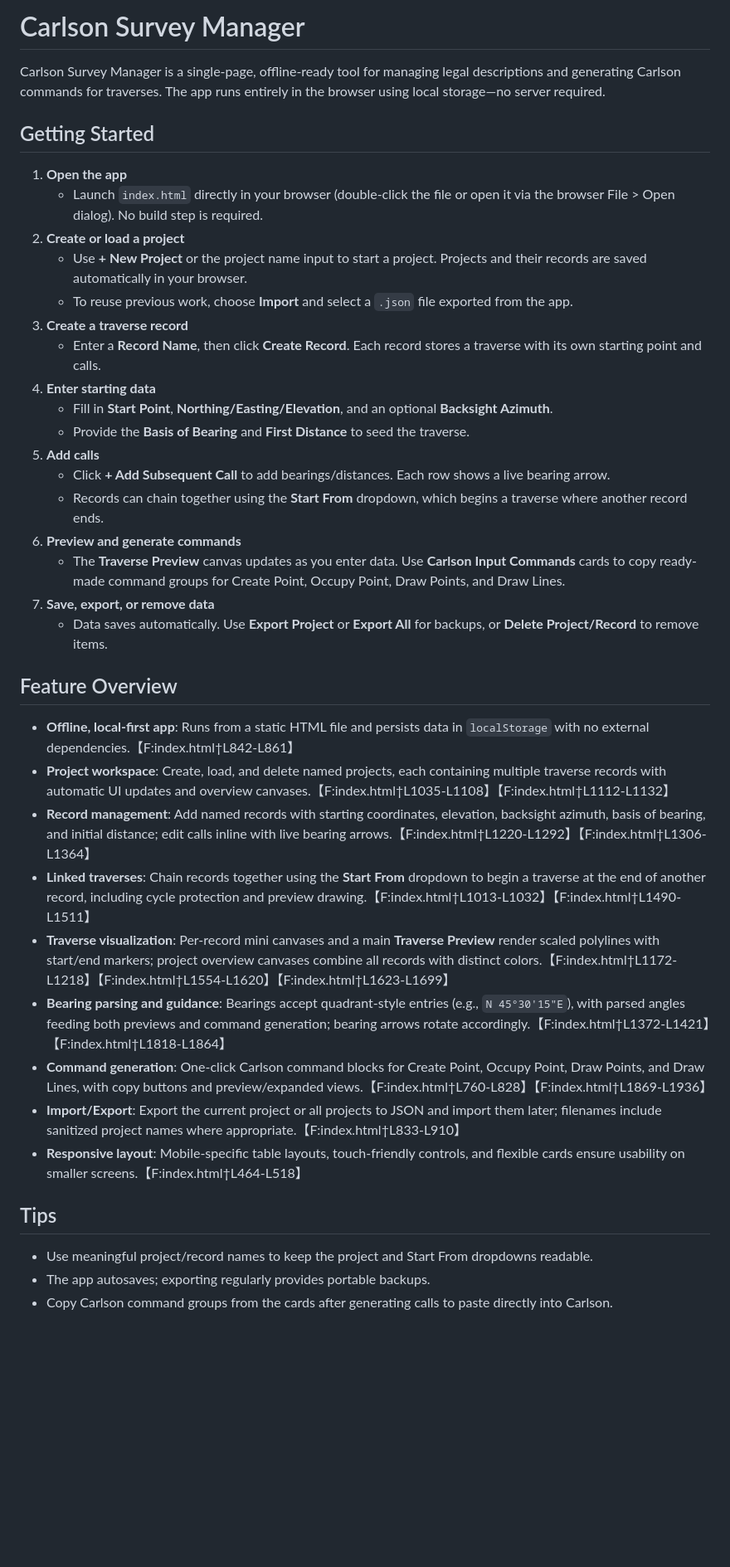
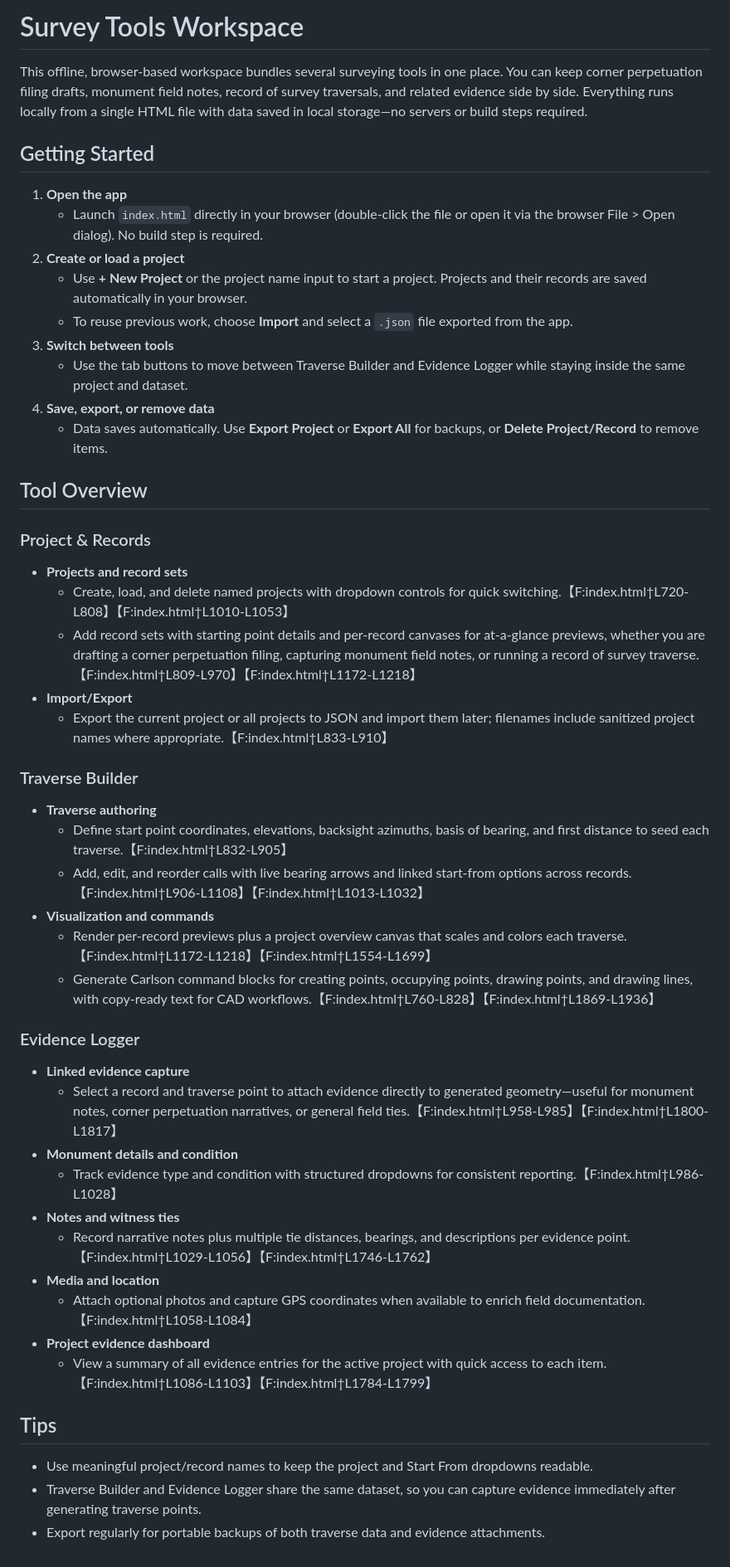
Before and after one commit to michaelrolphone-cmyk/ROS-Manager, a Markdown page: README.md, the part around the change. Shown at 83% size. Rendered like a GitHub page; blank space fills up the shorter version.

Commit message:
Broaden README to general surveying workspace

```diff
--- a/README.md
+++ b/README.md
@@ -1,6 +1,6 @@
-# Carlson Survey Manager
+# Survey Tools Workspace
 
-Carlson Survey Manager is a single-page, offline-ready tool for managing legal descriptions and generating Carlson commands for traverses. The app runs entirely in the browser using local storage—no server required.
+This offline, browser-based workspace bundles several surveying tools in one place. You can keep corner perpetuation filing drafts, monument field notes, record of survey traversals, and related evidence side by side. Everything runs locally from a single HTML file with data saved in local storage—no servers or build steps required.
 
 ## Getting Started
 1. **Open the app**
@@ -8,31 +8,41 @@ Carlson Survey Manager is a single-page, offline-ready tool for managing legal d
 2. **Create or load a project**
    - Use **+ New Project** or the project name input to start a project. Projects and their records are saved automatically in your browser.
    - To reuse previous work, choose **Import** and select a `.json` file exported from the app.
-3. **Create a traverse record**
-   - Enter a **Record Name**, then click **Create Record**. Each record stores a traverse with its own starting point and calls.
-4. **Enter starting data**
-   - Fill in **Start Point**, **Northing/Easting/Elevation**, and an optional **Backsight Azimuth**.
-   - Provide the **Basis of Bearing** and **First Distance** to seed the traverse.
-5. **Add calls**
-   - Click **+ Add Subsequent Call** to add bearings/distances. Each row shows a live bearing arrow.
-   - Records can chain together using the **Start From** dropdown, which begins a traverse where another record ends.
-6. **Preview and generate commands**
-   - The **Traverse Preview** canvas updates as you enter data. Use **Carlson Input Commands** cards to copy ready-made command groups for Create Point, Occupy Point, Draw Points, and Draw Lines.
-7. **Save, export, or remove data**
+3. **Switch between tools**
+   - Use the tab buttons to move between Traverse Builder and Evidence Logger while staying inside the same project and dataset.
+4. **Save, export, or remove data**
    - Data saves automatically. Use **Export Project** or **Export All** for backups, or **Delete Project/Record** to remove items.
 
-## Feature Overview
-- **Offline, local-first app**: Runs from a static HTML file and persists data in `localStorage` with no external dependencies.【F:index.html†L842-L861】
-- **Project workspace**: Create, load, and delete named projects, each containing multiple traverse records with automatic UI updates and overview canvases.【F:index.html†L1035-L1108】【F:index.html†L1112-L1132】
-- **Record management**: Add named records with starting coordinates, elevation, backsight azimuth, basis of bearing, and initial distance; edit calls inline with live bearing arrows.【F:index.html†L1220-L1292】【F:index.html†L1306-L1364】
-- **Linked traverses**: Chain records together using the **Start From** dropdown to begin a traverse at the end of another record, including cycle protection and preview drawing.【F:index.html†L1013-L1032】【F:index.html†L1490-L1511】
-- **Traverse visualization**: Per-record mini canvases and a main **Traverse Preview** render scaled polylines with start/end markers; project overview canvases combine all records with distinct colors.【F:index.html†L1172-L1218】【F:index.html†L1554-L1620】【F:index.html†L1623-L1699】
-- **Bearing parsing and guidance**: Bearings accept quadrant-style entries (e.g., `N 45°30'15"E`), with parsed angles feeding both previews and command generation; bearing arrows rotate accordingly.【F:index.html†L1372-L1421】【F:index.html†L1818-L1864】
-- **Command generation**: One-click Carlson command blocks for Create Point, Occupy Point, Draw Points, and Draw Lines, with copy buttons and preview/expanded views.【F:index.html†L760-L828】【F:index.html†L1869-L1936】
-- **Import/Export**: Export the current project or all projects to JSON and import them later; filenames include sanitized project names where appropriate.【F:index.html†L833-L910】
-- **Responsive layout**: Mobile-specific table layouts, touch-friendly controls, and flexible cards ensure usability on smaller screens.【F:index.html†L464-L518】
+## Tool Overview
+
+### Project & Records
+- **Projects and record sets**
+  - Create, load, and delete named projects with dropdown controls for quick switching.【F:index.html†L720-L808】【F:index.html†L1010-L1053】
+  - Add record sets with starting point details and per-record canvases for at-a-glance previews, whether you are drafting a corner perpetuation filing, capturing monument field notes, or running a record of survey traverse.【F:index.html†L809-L970】【F:index.html†L1172-L1218】
+- **Import/Export**
+  - Export the current project or all projects to JSON and import them later; filenames include sanitized project names where appropriate.【F:index.html†L833-L910】
+
+### Traverse Builder
+- **Traverse authoring**
+  - Define start point coordinates, elevations, backsight azimuths, basis of bearing, and first distance to seed each traverse.【F:index.html†L832-L905】
+  - Add, edit, and reorder calls with live bearing arrows and linked start-from options across records.【F:index.html†L906-L1108】【F:index.html†L1013-L1032】
+- **Visualization and commands**
+  - Render per-record previews plus a project overview canvas that scales and colors each traverse.【F:index.html†L1172-L1218】【F:index.html†L1554-L1699】
+  - Generate Carlson command blocks for creating points, occupying points, drawing points, and drawing lines, with copy-ready text for CAD workflows.【F:index.html†L760-L828】【F:index.html†L1869-L1936】
+
+### Evidence Logger
+- **Linked evidence capture**
+  - Select a record and traverse point to attach evidence directly to generated geometry—useful for monument notes, corner perpetuation narratives, or general field ties.【F:index.html†L958-L985】【F:index.html†L1800-L1817】
+- **Monument details and condition**
+  - Track evidence type and condition with structured dropdowns for consistent reporting.【F:index.html†L986-L1028】
+- **Notes and witness ties**
+  - Record narrative notes plus multiple tie distances, bearings, and descriptions per evidence point.【F:index.html†L1029-L1056】【F:index.html†L1746-L1762】
+- **Media and location**
+  - Attach optional photos and capture GPS coordinates when available to enrich field documentation.【F:index.html†L1058-L1084】
+- **Project evidence dashboard**
+  - View a summary of all evidence entries for the active project with quick access to each item.【F:index.html†L1086-L1103】【F:index.html†L1784-L1799】
 
 ## Tips
 - Use meaningful project/record names to keep the project and Start From dropdowns readable.
-- The app autosaves; exporting regularly provides portable backups.
-- Copy Carlson command groups from the cards after generating calls to paste directly into Carlson.
+- Traverse Builder and Evidence Logger share the same dataset, so you can capture evidence immediately after generating traverse points.
+- Export regularly for portable backups of both traverse data and evidence attachments.
```
